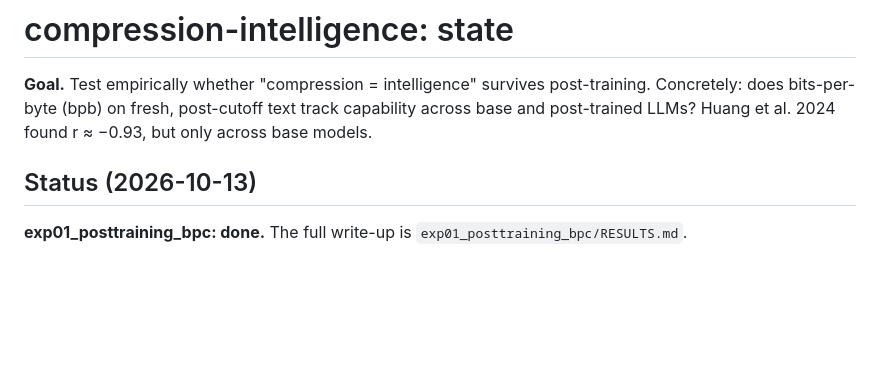
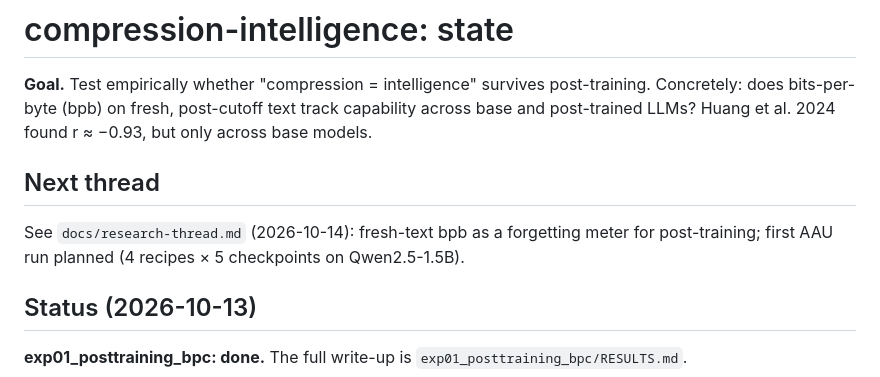
Before and after one commit to gottn/compression-intelligence, a Markdown page: STATE.md, the part around the change. Drawn GitHub-style; blank space fills up the shorter version.

Commit message:
docs: research thread — fresh-text bpb as a post-training forgetting meter
Co-Authored-By: Claude Fable 5.1 <noreply@anthropic.com>

```diff
--- a/STATE.md
+++ b/STATE.md
@@ -1,6 +1,10 @@
 # compression-intelligence: state
 
 **Goal.** Test empirically whether "compression = intelligence" survives post-training. Concretely: does bits-per-byte (bpb) on fresh, post-cutoff text track capability across base and post-trained LLMs? Huang et al. 2024 found r ≈ −0.93, but only across base models.
+
+## Next thread
+
+See `docs/research-thread.md` (2026-10-14): fresh-text bpb as a forgetting meter for post-training; first AAU run planned (4 recipes × 5 checkpoints on Qwen2.5-1.5B).
 
 ## Status (2026-10-13)
 
```
Also changed, not shown: docs/research-thread.md (added, +37 -0 lines).
